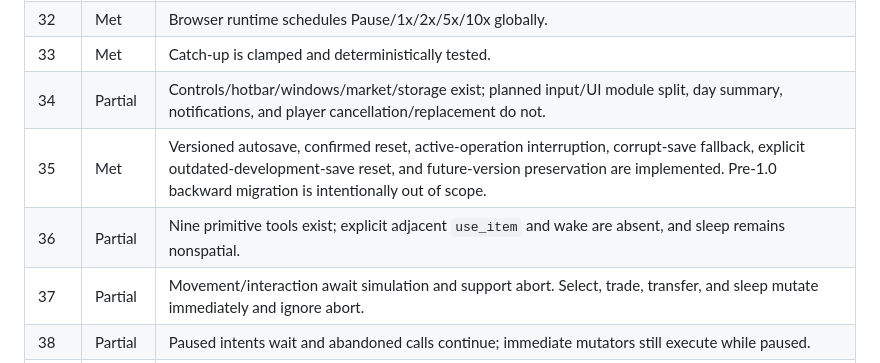
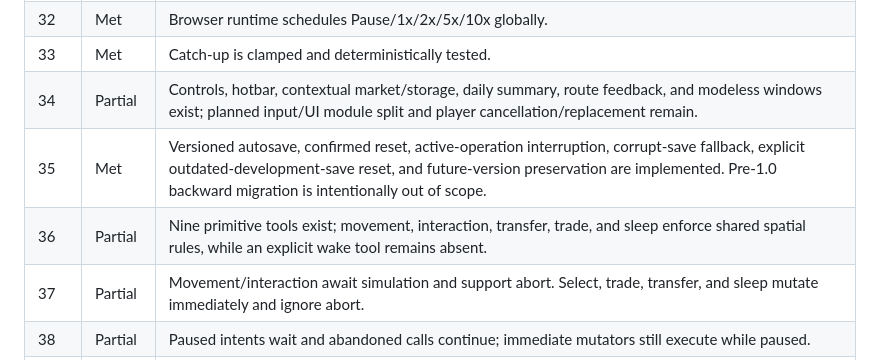
Before and after one commit to HanClinto/VibeFarmer, a Markdown page: docs/plans/mvp-audit.md, the part around the change. Rendered like a GitHub page.

```diff
--- a/docs/plans/mvp-audit.md
+++ b/docs/plans/mvp-audit.md
@@ -45,9 +45,9 @@ Status meanings:
 | 31 | Partial | Integer scaling and movement interpolation exist; sprite rendering, destination feedback, work animation, and visible progress do not. |
 | 32 | Met | Browser runtime schedules Pause/1x/2x/5x/10x globally. |
 | 33 | Met | Catch-up is clamped and deterministically tested. |
-| 34 | Partial | Controls/hotbar/windows/market/storage exist; planned input/UI module split, day summary, notifications, and player cancellation/replacement do not. |
+| 34 | Partial | Controls, hotbar, contextual market/storage, daily summary, route feedback, and modeless windows exist; planned input/UI module split and player cancellation/replacement remain. |
 | 35 | Met | Versioned autosave, confirmed reset, active-operation interruption, corrupt-save fallback, explicit outdated-development-save reset, and future-version preservation are implemented. Pre-1.0 backward migration is intentionally out of scope. |
-| 36 | Partial | Nine primitive tools exist; explicit adjacent `use_item` and wake are absent, and sleep remains nonspatial. |
+| 36 | Partial | Nine primitive tools exist; movement, interaction, transfer, trade, and sleep enforce shared spatial rules, while an explicit wake tool remains absent. |
 | 37 | Partial | Movement/interaction await simulation and support abort. Select, trade, transfer, and sleep mutate immediately and ignore abort. |
 | 38 | Partial | Paused intents wait and abandoned calls continue; immediate mutators still execute while paused. |
 | 39 | Met | `interact_at` accepts slot/item ID and returns structured operation/item/path/change/robot/recovery context without player inventory. |
```
Also changed, not shown: README.md (+6 -7 lines), docs/submission.md (+2 -2 lines).
